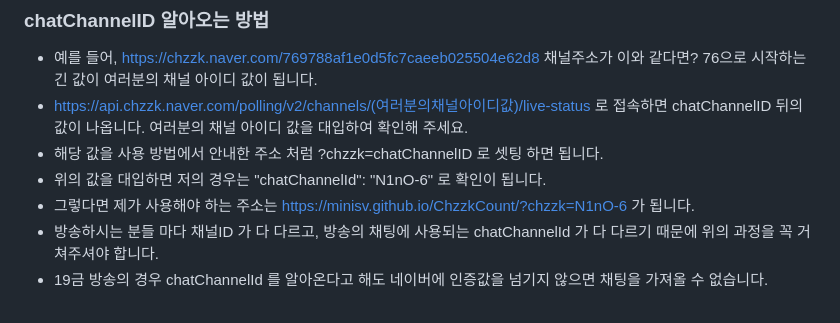
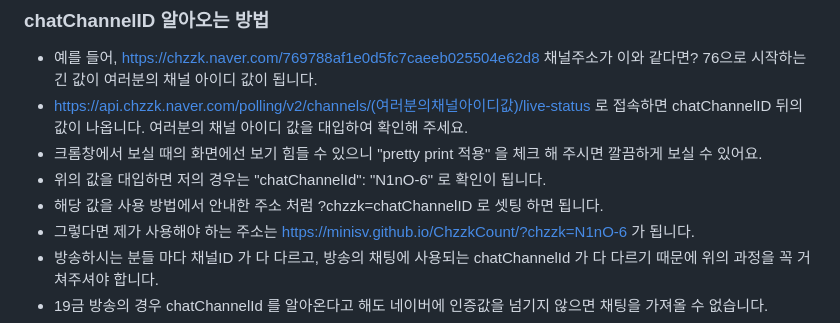
Before and after one commit to minisv/ChzzkCount, a Markdown page: README.md, the part around the change. GitHub-like rendering.

Commit message:
Init : init

```diff
--- a/README.md
+++ b/README.md
@@ -20,8 +20,9 @@ Count for Chzzk
 ### chatChannelID 알아오는 방법
 - 예를 들어, https://chzzk.naver.com/769788af1e0d5fc7caeeb025504e62d8 채널주소가 이와 같다면? 76으로 시작하는 긴 값이 여러분의 채널 아이디 값이 됩니다.
 - https://api.chzzk.naver.com/polling/v2/channels/(여러분의채널아이디값)/live-status 로 접속하면 chatChannelID 뒤의 값이 나옵니다. 여러분의 채널 아이디 값을 대입하여 확인해 주세요.
+- 크롬창에서 보실 때의 화면에선 보기 힘들 수 있으니 "pretty print 적용" 을 체크 해 주시면 깔끔하게 보실 수 있어요.
+- 위의 값을 대입하면 저의 경우는 "chatChannelId": "N1nO-6" 로 확인이 됩니다.
 - 해당 값을 사용 방법에서 안내한 주소 처럼 ?chzzk=chatChannelID 로 셋팅 하면 됩니다.
-- 위의 값을 대입하면 저의 경우는 "chatChannelId": "N1nO-6" 로 확인이 됩니다.
 - 그렇다면 제가 사용해야 하는 주소는 https://minisv.github.io/ChzzkCount/?chzzk=N1nO-6 가 됩니다.
 - 방송하시는 분들 마다 채널ID 가 다 다르고, 방송의 채팅에 사용되는 chatChannelId 가 다 다르기 때문에 위의 과정을 꼭 거쳐주셔야 합니다.
 - 19금 방송의 경우 chatChannelId 를 알아온다고 해도 네이버에 인증값을 넘기지 않으면 채팅을 가져올 수 없습니다.
```
